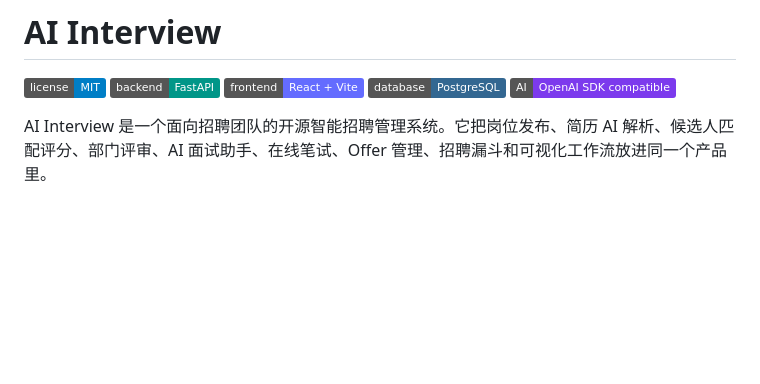
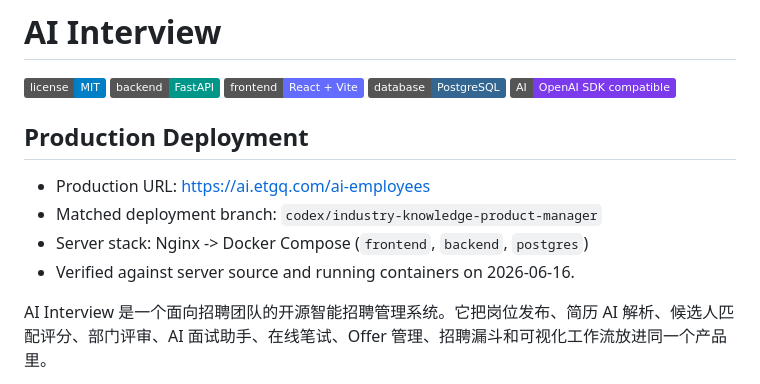
Before and after one commit to RylinXX/ai-interview-boss-mail, a Markdown page: README.md, the part around the change. Rendered like a GitHub page; badges without logos; blank space fills up the shorter version.

Commit message:
docs: record production deployment branch

```diff
--- a/README.md
+++ b/README.md
@@ -5,6 +5,13 @@
 ![Frontend](https://img.shields.io/badge/frontend-React%20%2B%20Vite-646CFF.svg)
 ![Database](https://img.shields.io/badge/database-PostgreSQL-336791.svg)
 ![AI](https://img.shields.io/badge/AI-OpenAI%20SDK%20compatible-7C3AED.svg)
+
+## Production Deployment
+
+- Production URL: https://ai.etgq.com/ai-employees
+- Matched deployment branch: `codex/industry-knowledge-product-manager`
+- Server stack: Nginx -> Docker Compose (`frontend`, `backend`, `postgres`)
+- Verified against server source and running containers on 2026-06-16.
 
 AI Interview 是一个面向招聘团队的开源智能招聘管理系统。它把岗位发布、简历 AI 解析、候选人匹配评分、部门评审、AI 面试助手、在线笔试、Offer 管理、招聘漏斗和可视化工作流放进同一个产品里。
 
```
